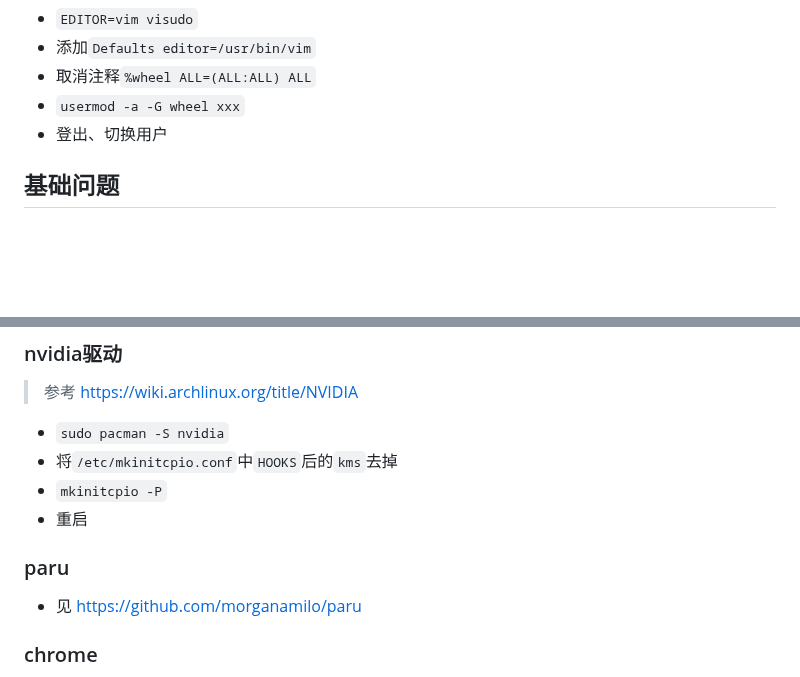
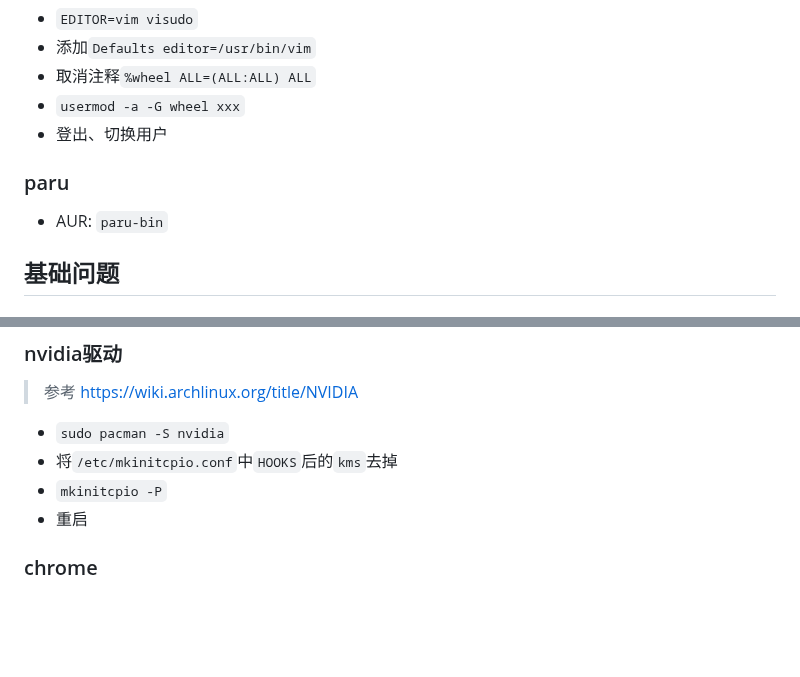
Before and after one commit to FairySunny/FairySunny.github.io, a Markdown page: md/software-usage/install-archlinux.md, 2 parts joined by grey strips. Rendered like a GitHub page; blank space fills up the shorter version.

Commit message:
archlinux: paru-bin

```diff
--- a/md/software-usage/install-archlinux.md
+++ b/md/software-usage/install-archlinux.md
@@ -53,6 +53,10 @@ nmtui
 - `usermod -a -G wheel xxx`
 - 登出、切换用户
 
+### paru
+
+- AUR: `paru-bin`
+
 ## 基础问题
 
 ### 禁用蜂鸣器
@@ -96,10 +100,6 @@ nmtui
 - 将`/etc/mkinitcpio.conf`中`HOOKS`后的`kms`去掉
 - `mkinitcpio -P`
 - 重启
-
-### paru
-
-- 见 https://github.com/morganamilo/paru
 
 ### chrome
 
```
